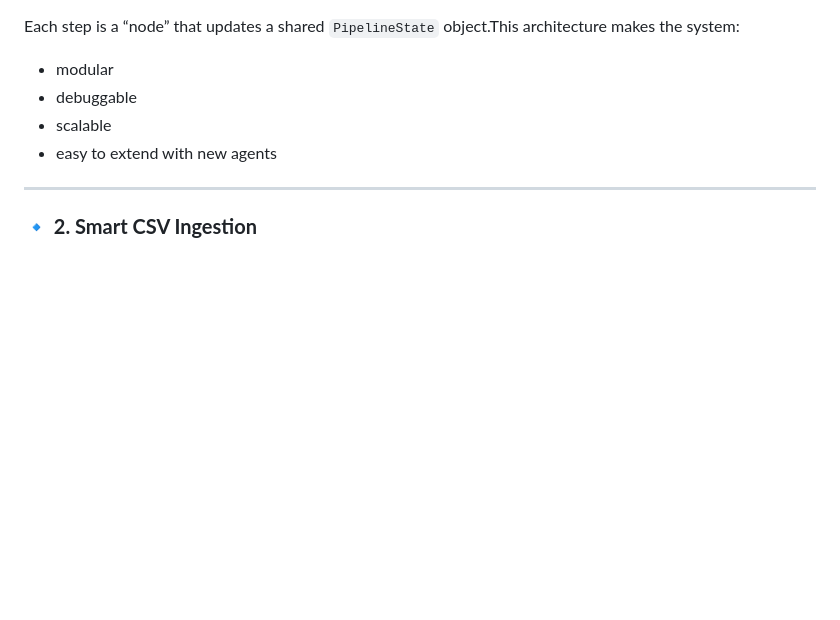
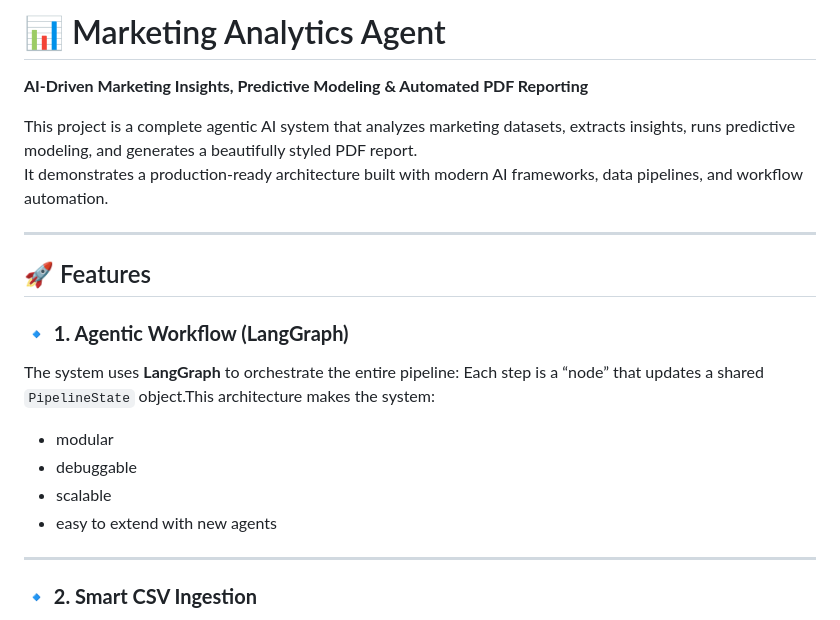
Before and after one commit to MayureshKhot/marketing-analyst-agent, a Markdown page: README.md, the part around the change. Rendered like a GitHub page; blank space fills up the shorter version.

```diff
--- a/README.md
+++ b/README.md
@@ -1,3 +1,15 @@
+# 📊 Marketing Analytics Agent
+**AI-Driven Marketing Insights, Predictive Modeling & Automated PDF Reporting**
+
+This project is a complete agentic AI system that analyzes marketing datasets, extracts insights, runs predictive modeling, and generates a beautifully styled PDF report.
+It demonstrates a production-ready architecture built with modern AI frameworks, data pipelines, and workflow automation.
+
+---
+
+## 🚀 Features
+
+### **🔹 1. Agentic Workflow (LangGraph)**
+The system uses **LangGraph** to orchestrate the entire pipeline:
 Each step is a “node” that updates a shared `PipelineState` object.This architecture makes the system:
 
 - modular
```
